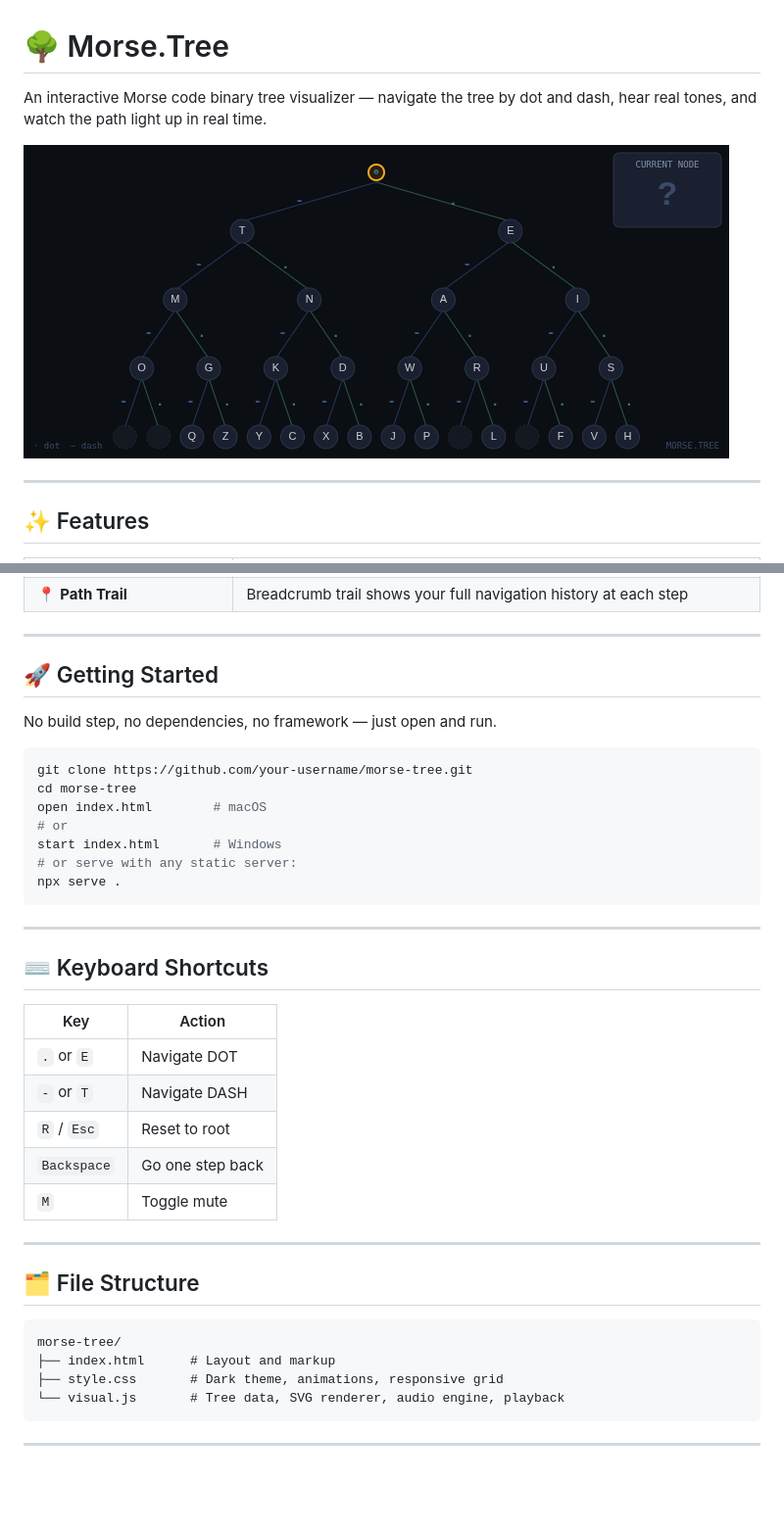
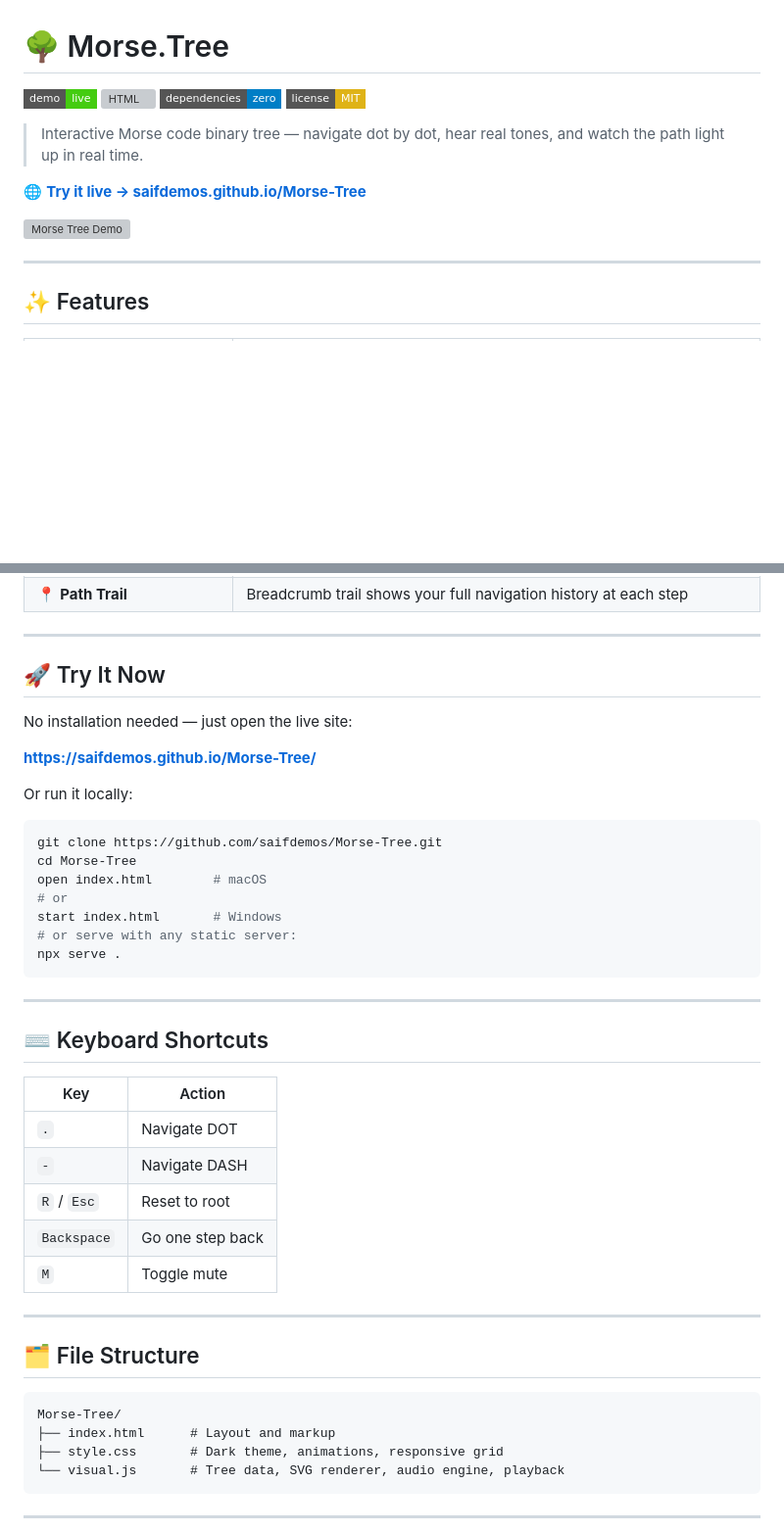
Before and after one commit to SaifDemos/Morse-Tree, a Markdown page: README.md, 2 parts joined by grey strips. Shown at 98% size. Drawn GitHub-style; badges without logos; blank space fills up the shorter version; grey boxes are pictures that could not be loaded.

Commit message:
add Demo page

````diff
--- a/README.md
+++ b/README.md
@@ -1,8 +1,15 @@
 # 🌳 Morse.Tree
 
-An interactive Morse code binary tree visualizer — navigate the tree by dot and dash, hear real tones, and watch the path light up in real time.
+[![Live Demo](https://img.shields.io/badge/demo-live-brightgreen?style=flat-square)](https://saifdemos.github.io/Morse-Tree/)
+[![HTML](https://img.shields.io/badge/built%20with-HTML%2FCSS%2FJS-orange?style=flat-square)]()
+[![Zero Dependencies](https://img.shields.io/badge/dependencies-zero-blue?style=flat-square)]()
+[![License: MIT](https://img.shields.io/badge/license-MIT-yellow?style=flat-square)](LICENSE)
 
-![Morse Tree Demo](./demo.gif)
+> Interactive Morse code binary tree — navigate dot by dot, hear real tones, and watch the path light up in real time.
+
+🌐 **[Try it live → saifdemos.github.io/Morse-Tree](https://saifdemos.github.io/Morse-Tree/)**
+
+![Morse Tree Demo](https://iili.io/CJRb2UJ.md.gif)
 
 ---
 
@@ -23,13 +30,17 @@ An interactive Morse code binary tree visualizer — navigate the tree by dot an
 
 ---
 
-## 🚀 Getting Started
+## 🚀 Try It Now
 
-No build step, no dependencies, no framework — just open and run.
+No installation needed — just open the live site:
+
+**[https://saifdemos.github.io/Morse-Tree/](https://saifdemos.github.io/Morse-Tree/)**
+
+Or run it locally:
 
 ```bash
-git clone https://github.com/your-username/morse-tree.git
-cd morse-tree
+git clone https://github.com/saifdemos/Morse-Tree.git
+cd Morse-Tree
 open index.html        # macOS
 # or
 start index.html       # Windows
@@ -43,8 +54,8 @@ npx serve .
 
 | Key | Action |
 |---|---|
-| `.` or `E` | Navigate DOT |
-| `-` or `T` | Navigate DASH |
+| `.` | Navigate DOT |
+| `-` | Navigate DASH |
 | `R` / `Esc` | Reset to root |
 | `Backspace` | Go one step back |
 | `M` | Toggle mute |
@@ -54,7 +65,7 @@ npx serve .
 ## 🗂️ File Structure
 
 ```
-morse-tree/
+Morse-Tree/
 ├── index.html      # Layout and markup
 ├── style.css       # Dark theme, animations, responsive grid
 └── visual.js       # Tree data, SVG renderer, audio engine, playback
````
